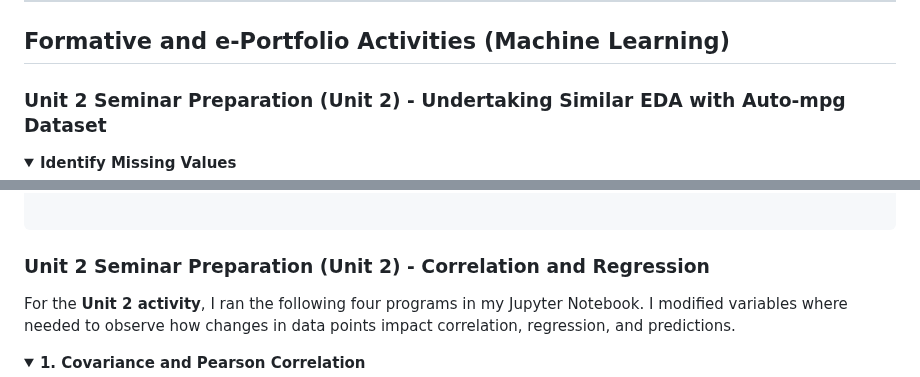
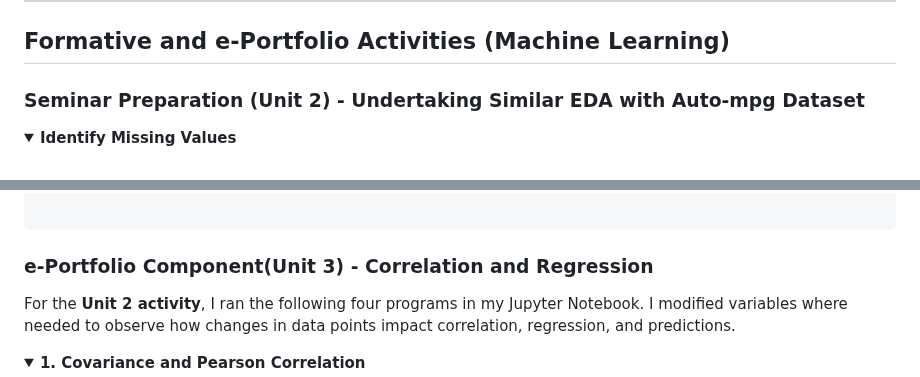
Before and after one commit to JK-Tech24/Jaafar-e-Portfolio-, a Markdown page: README.md, 2 parts joined by grey strips. GitHub-like rendering; folded sections open.

```diff
--- a/README.md
+++ b/README.md
@@ -42,7 +42,7 @@
 
 <h2>Formative and e-Portfolio Activities (Machine Learning)</h2>
 
-<h3>Unit 2 Seminar Preparation (Unit 2) - Undertaking Similar EDA with Auto-mpg Dataset</h3>
+<h3>Seminar Preparation (Unit 2) - Undertaking Similar EDA with Auto-mpg Dataset</h3>
 
 <details>
     <summary><strong>Identify Missing Values</strong></summary>
@@ -122,7 +122,7 @@
     </pre>
 </details>
 
-<h3>Unit 2 Seminar Preparation (Unit 2) - Correlation and Regression</h3>
+<h3>e-Portfolio Component(Unit 3) - Correlation and Regression</h3>
 
 For the **Unit 2 activity**, I ran the following four programs in my Jupyter Notebook. I modified variables where needed to observe how changes in data points impact correlation, regression, and predictions.
 
```
